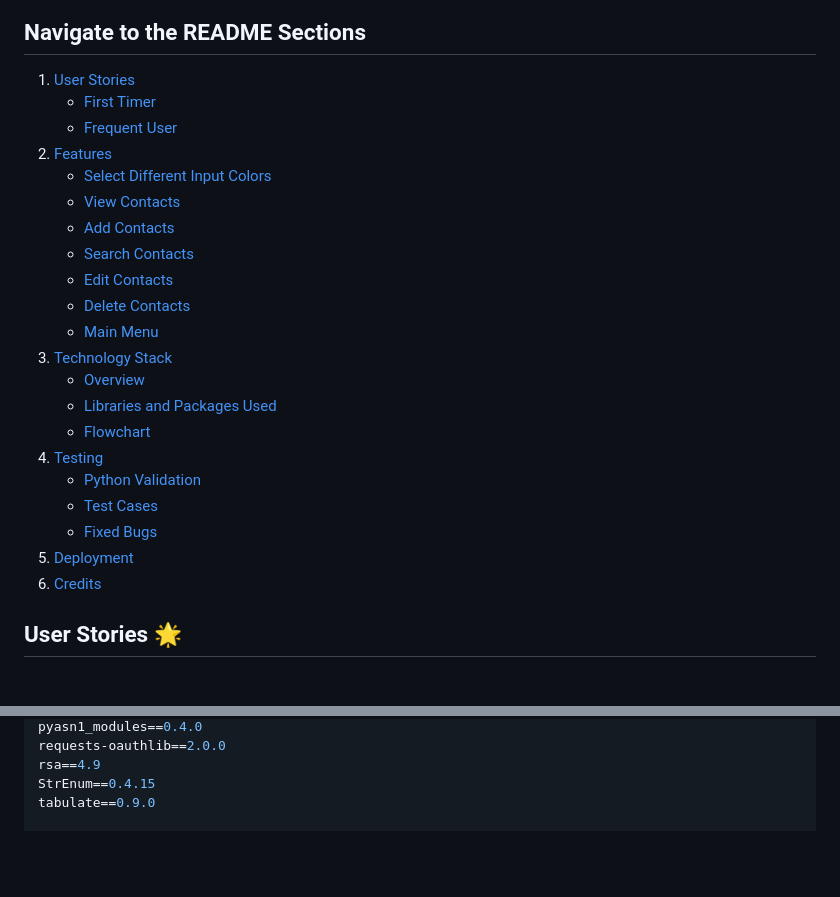
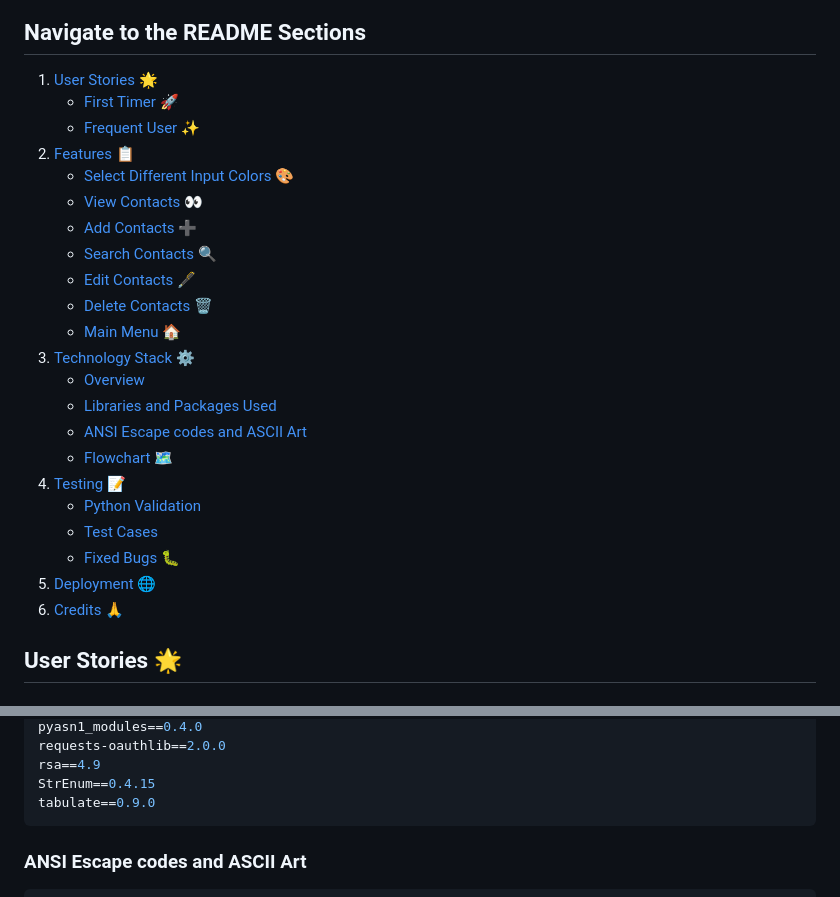
Before and after one commit to Dimitris112/Contact-Manager-pp3, a Markdown page: README.md, 2 parts joined by grey strips. Rendered like a GitHub page; blank space fills up the shorter version.

Commit message:
Refactor navigation in readme

````diff
--- a/README.md
+++ b/README.md
@@ -21,27 +21,28 @@ The program may take longer to load due to poor read latency on the *Google Shee
 
 ## Navigate to the README Sections
 
-1. [User Stories](#user-stories-)
-    - [First Timer](#first-timer-)
-    - [Frequent User](#frequent-user-)
-2. [Features](#features-)
-    - [Select Different Input Colors](#select-different-input-colors-)
-    - [View Contacts](#view-contacts-)
-    - [Add Contacts](#add-contacts-)
-    - [Search Contacts](#search-contacts-)
-    - [Edit Contacts](#edit-contacts-)
-    - [Delete Contacts](#delete-contacts-)
-    - [Main Menu](#main-menu-)
-3. [Technology Stack](#technology-stack-)
+1. [User Stories 🌟](#user-stories-)
+    - [First Timer 🚀](#first-timer-)
+    - [Frequent User ✨](#frequent-user-)
+2. [Features 📋](#features-)
+    - [Select Different Input Colors 🎨](#select-different-input-colors-)
+    - [View Contacts 👀](#view-contacts-)
+    - [Add Contacts ➕](#add-contacts-)
+    - [Search Contacts 🔍](#search-contacts-)
+    - [Edit Contacts 🖋️](#edit-contacts-)
+    - [Delete Contacts 🗑️](#delete-contacts-)
+    - [Main Menu 🏠](#main-menu-)
+3. [Technology Stack ⚙️](#technology-stack-)
     - [Overview](#overview)
-    - [Libraries and Packages Used](#libraries-and-packages-used)
-    - [Flowchart](#flowchart-)
-4. [Testing](#testing)
-    - [Python Validation](#python-validation)
-    - [Test Cases](#test-cases)
-    - [Fixed Bugs](#fixed-bugs)
-5. [Deployment](#deployment)
-6. [Credits](#credits)
+    - [Libraries and Packages Used](#libraries-and-packages-used-)
+    - [ANSI Escape codes and ASCII Art](#ansi-escape-codes-and-ascii-art-)
+    - [Flowchart 🗺️](#flowchart-)
+4. [Testing 📝](#testing-)
+    - [Python Validation](#python-validation-)
+    - [Test Cases](#test-cases-)
+    - [Fixed Bugs 🐛](#fixed-bugs-)
+5. [Deployment 🌐](#deployment-)
+6. [Credits 🙏](#credits-)
 
 
 ##  User Stories 🌟
@@ -139,7 +140,9 @@ requests-oauthlib==2.0.0
 rsa==4.9
 StrEnum==0.4.15
 tabulate==0.9.0
-
+```
+### ANSI Escape codes and ASCII Art
+```python
 # ANSI Escape codes
 COLORS = {
     'red': '\033[91m',
````
